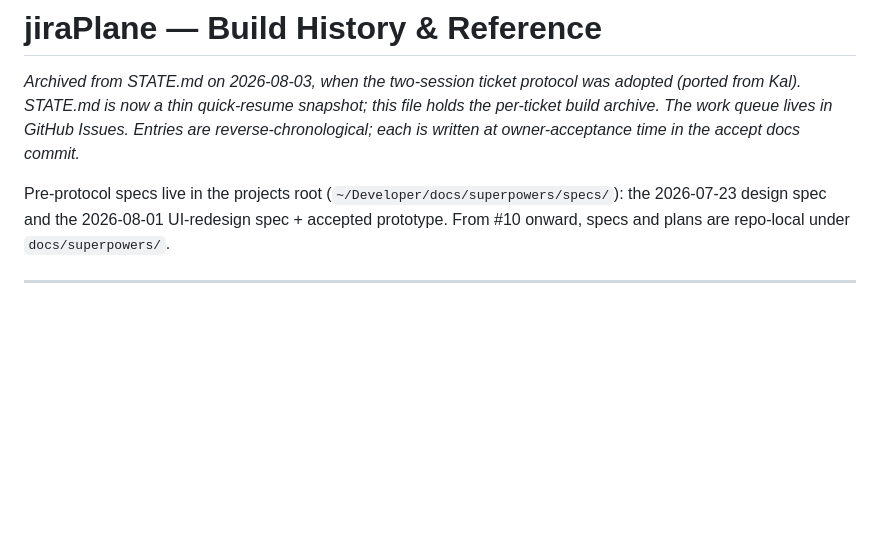
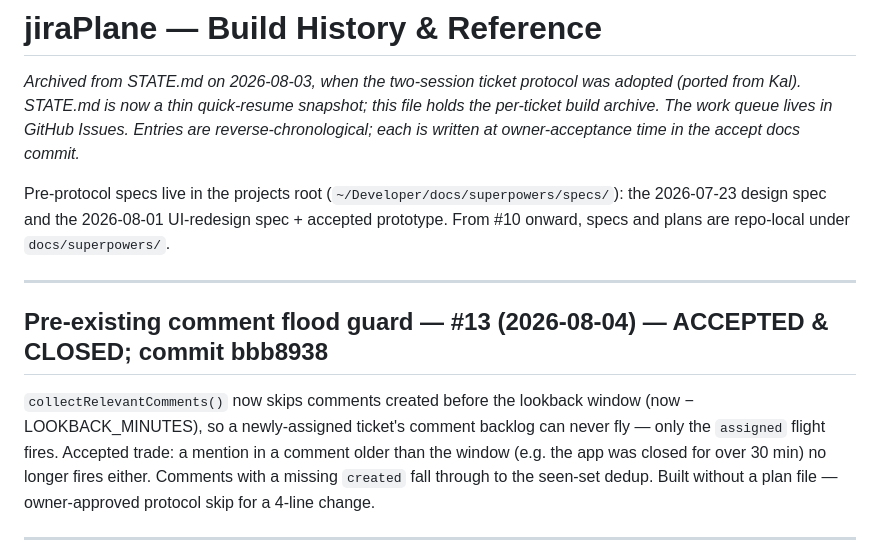
Before and after one commit to godfreyponce/jiraPlane, a Markdown page: docs/HISTORY.md, the part around the change. Rendered like a GitHub page; blank space fills up the shorter version.

Commit message:
docs: #13 accepted — STATE advanced, HISTORY entry
Co-Authored-By: Claude Fable 5 <noreply@anthropic.com>

```diff
--- a/docs/HISTORY.md
+++ b/docs/HISTORY.md
@@ -8,6 +8,17 @@ reverse-chronological; each is written at owner-acceptance time in the accept do
 Pre-protocol specs live in the projects root (`~/Developer/docs/superpowers/specs/`):
 the 2026-07-23 design spec and the 2026-08-01 UI-redesign spec + accepted prototype.
 From #10 onward, specs and plans are repo-local under `docs/superpowers/`.
+
+---
+
+## Pre-existing comment flood guard — #13 (2026-08-04) — ACCEPTED & CLOSED; commit bbb8938
+
+`collectRelevantComments()` now skips comments created before the lookback window
+(now − LOOKBACK_MINUTES), so a newly-assigned ticket's comment backlog can never fly —
+only the `assigned` flight fires. Accepted trade: a mention in a comment older than the
+window (e.g. the app was closed for over 30 min) no longer fires either. Comments with a
+missing `created` fall through to the seen-set dedup. Built without a plan file —
+owner-approved protocol skip for a 4-line change.
 
 ---
 
```
Also changed, not shown: STATE.md (+3 -3 lines).
